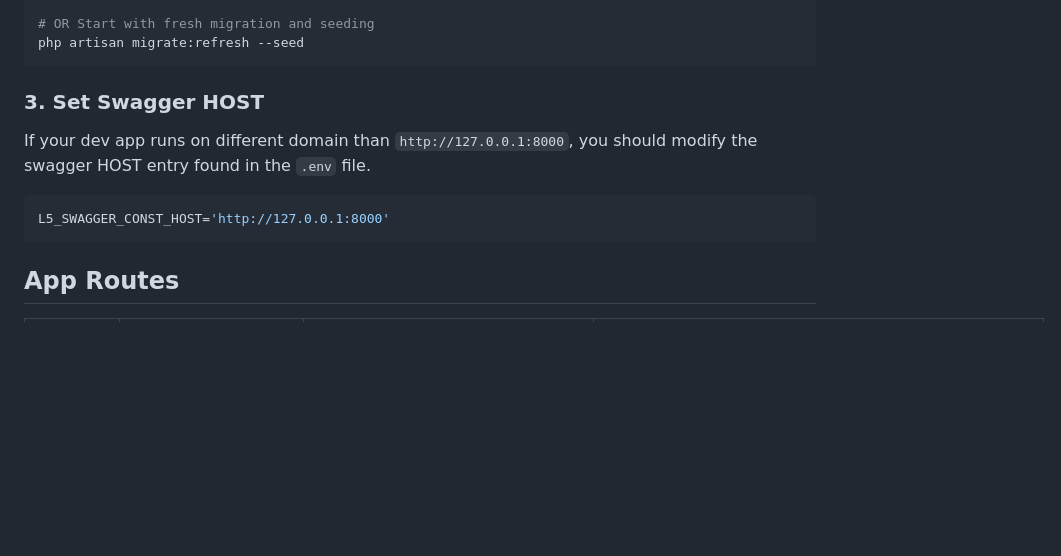
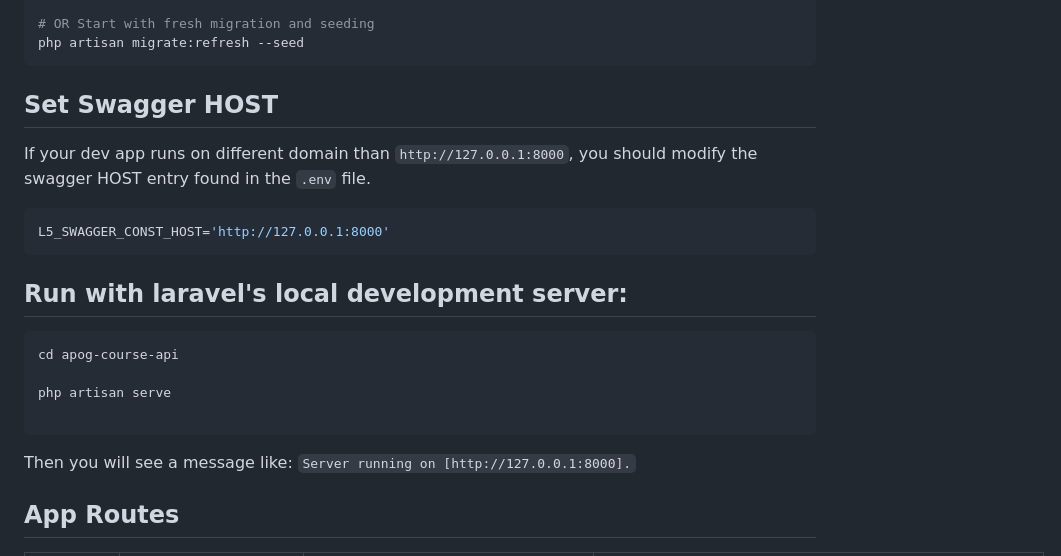
Before and after one commit to ApoGouv/apog-course-api, a Markdown page: README.md, the part around one of its changes. Rendered like a GitHub page; blank space fills up the shorter version.

````diff
--- a/README.md
+++ b/README.md
@@ -48,13 +48,24 @@ php artisan db:seed --class=CourseSeeder
 php artisan migrate:refresh --seed
 ```
 
-### 3. Set Swagger HOST
+## Set Swagger HOST
 
 If your dev app runs on different domain than `http://127.0.0.1:8000`, you should modify the swagger HOST entry found in the `.env` file.
 
 ```sh
 L5_SWAGGER_CONST_HOST='http://127.0.0.1:8000'
 ```
+
+## Run with laravel's local development server:
+
+```sh
+cd apog-course-api
+
+php artisan serve
+
+```
+
+Then you will see a message like: `Server running on [http://127.0.0.1:8000].`
 
 ## App Routes
 
````
Also changed, not shown: other parts of README.md (+1 -1 lines).
